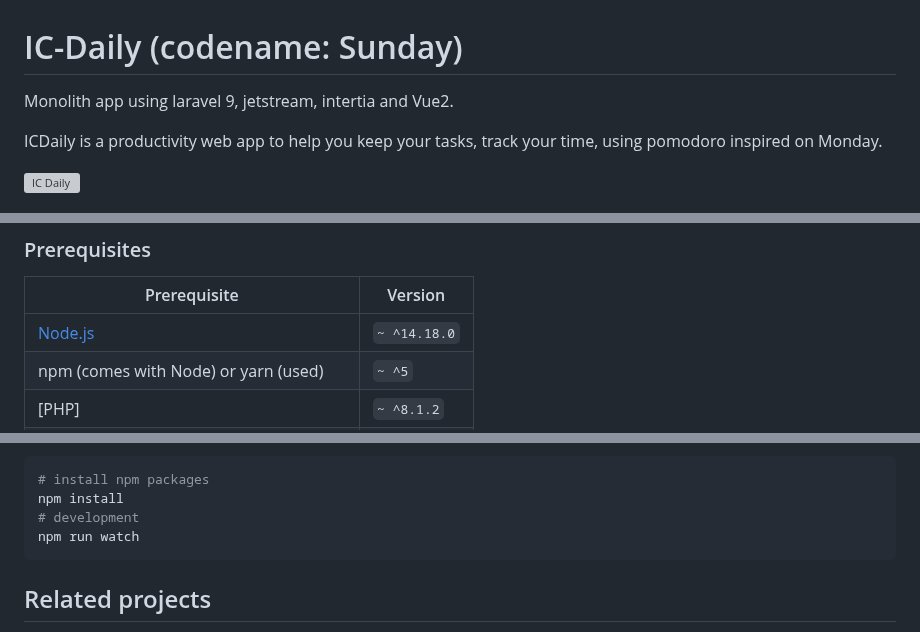
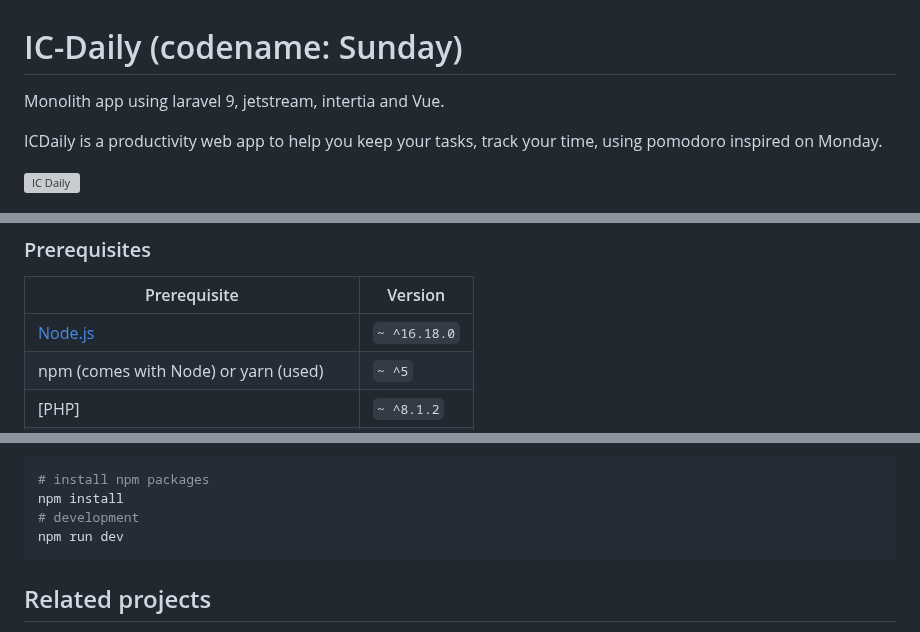
Before and after one commit to jesusantguerrero/sunday, a Markdown page: README.md, 3 parts joined by grey strips. Drawn GitHub-style; grey boxes are pictures that could not be loaded.

````diff
--- a/README.md
+++ b/README.md
@@ -1,5 +1,5 @@
 # IC-Daily (codename: Sunday)
-Monolith app using laravel 9, jetstream, intertia and Vue2.
+Monolith app using laravel 9, jetstream, intertia and Vue.
 
 ICDaily is a productivity web app to help you keep your tasks, track your time, using pomodoro inspired on Monday.
 
@@ -48,7 +48,7 @@ Zen aims to be a flow, another dimension you unblocking your productivity chackr
 
 | Prerequisite                                          | Version     |
 | ------------------------------------------------------| ----------  |
-| [Node.js](http://nodejs.org)                          | `~ ^14.18.0`|
+| [Node.js](http://nodejs.org)                          | `~ ^16.18.0`|
 | npm (comes with Node) or yarn (used)                  | `~ ^5`      |
 | [PHP]                                                 | `~ ^8.1.2`  |
 | [Cloud Platform Project (with Gmail API)**](https://developers.google.com/gmail/api/quickstart/js)                                |    --                                                 |             |
@@ -96,7 +96,7 @@ Frontend development
 # install npm packages
 npm install
 # development
-npm run watch
+npm run dev
 ```
 
 ## Related projects
````
